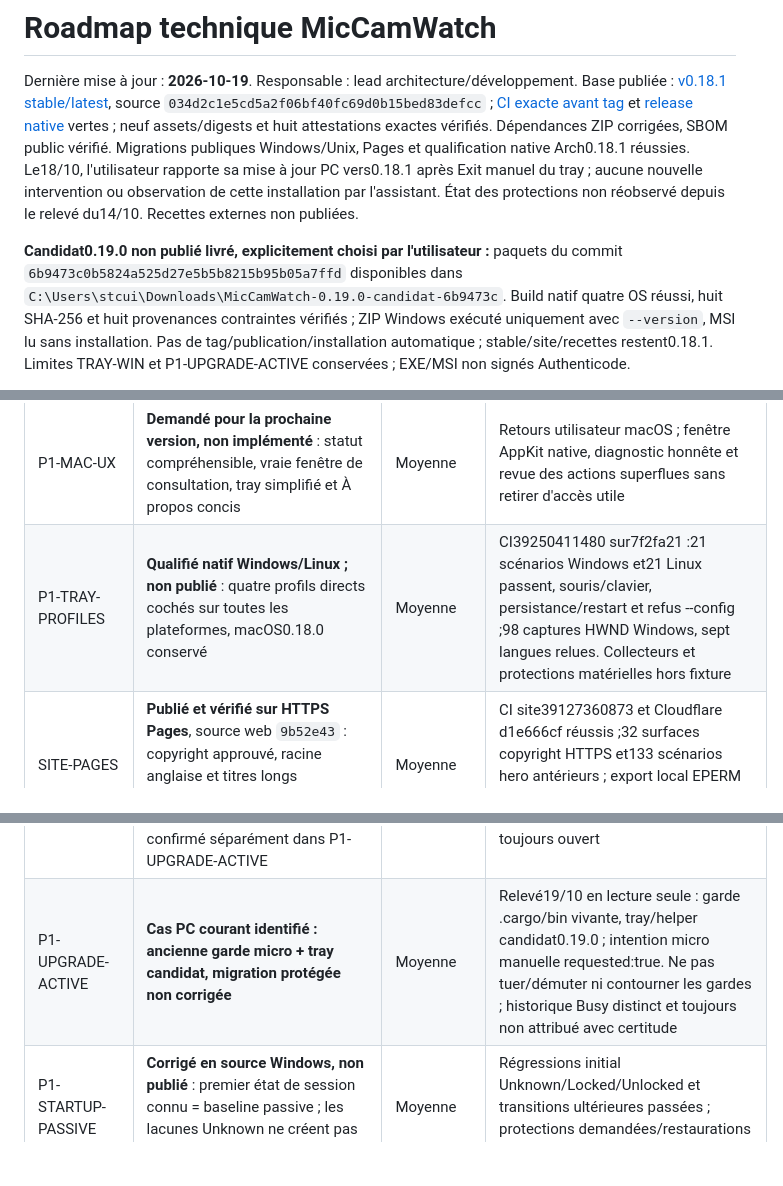
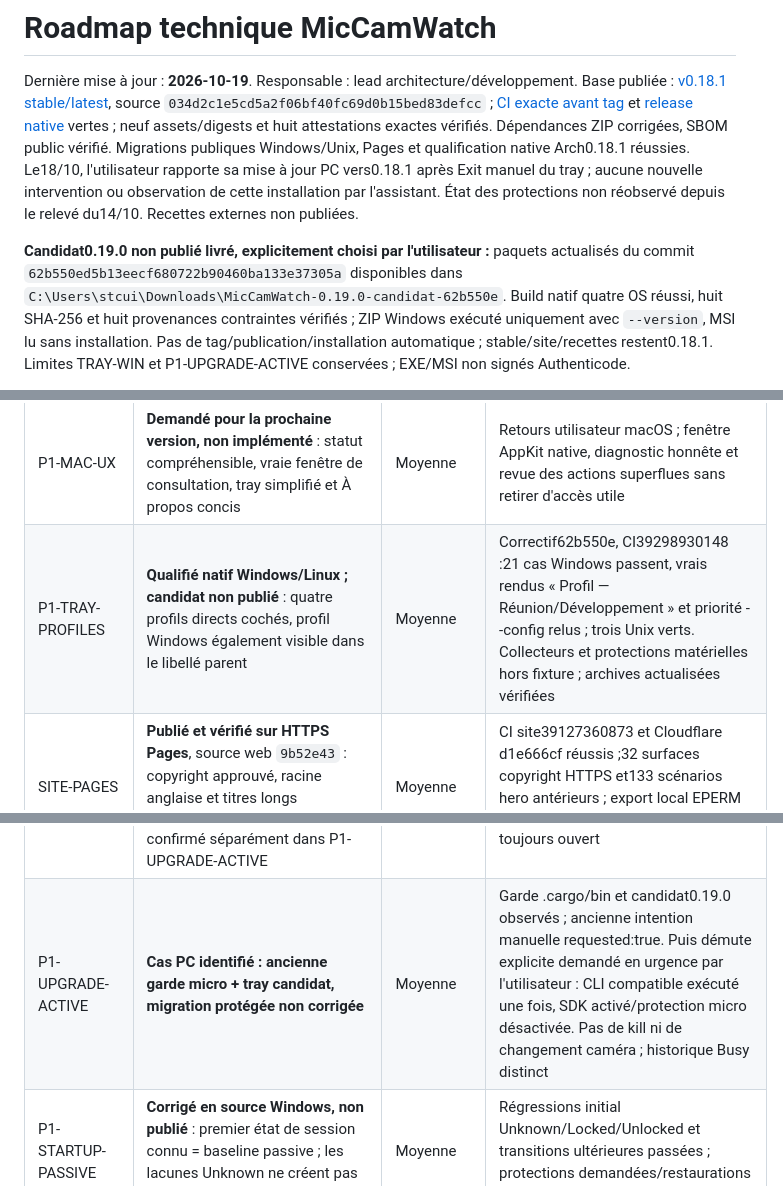
Before and after one commit to Roman-Cuisset/miccamwatch, a Markdown page: docs/ROADMAP.md, 3 parts joined by grey strips. GitHub-like rendering; blank space fills up the shorter version.

Commit message:
docs: record verified profile caption candidate and requested mic release [skip ci]

```diff
--- a/docs/ROADMAP.md
+++ b/docs/ROADMAP.md
@@ -4,8 +4,8 @@ Dernière mise à jour : **2026-10-19**. Responsable : lead architecture/dévelo
 Base publiée : [v0.18.1 stable/latest](https://github.com/Roman-Cuisset/miccamwatch/releases/tag/v0.18.1), source `034d2c1e5cd5a2f06bf40fc69d0b15bed83defcc` ; [CI exacte avant tag](https://github.com/Roman-Cuisset/miccamwatch/actions/runs/39027055886) et [release native](https://github.com/Roman-Cuisset/miccamwatch/actions/runs/39028452282) vertes ; neuf assets/digests et huit attestations exactes vérifiés. Dépendances ZIP corrigées, SBOM public vérifié. Migrations publiques Windows/Unix, Pages et qualification native Arch0.18.1 réussies. Le18/10, l'utilisateur rapporte sa mise à jour PC vers0.18.1 après Exit manuel du tray ; aucune nouvelle intervention ou observation de cette installation par l'assistant. État des protections non réobservé depuis le relevé du14/10. Recettes externes non publiées.
 
 **Candidat0.19.0 non publié livré, explicitement choisi par l'utilisateur :**
-paquets du commit `6b9473c0b5824a525d27e5b5b8215b95b05a7ffd` disponibles dans
-`C:\Users\stcui\Downloads\MicCamWatch-0.19.0-candidat-6b9473c`.
+paquets actualisés du commit `62b550ed5b13eecf680722b90460ba133e37305a` disponibles dans
+`C:\Users\stcui\Downloads\MicCamWatch-0.19.0-candidat-62b550e`.
 Build natif quatre OS réussi, huit SHA-256 et huit provenances contraintes
 vérifiés ; ZIP Windows exécuté uniquement avec `--version`, MSI lu sans installation.
 Pas de tag/publication/installation automatique ; stable/site/recettes restent0.18.1.
@@ -55,7 +55,7 @@ Les identifiants sont stables. À chaque livraison, remplacer l'état par **En c
 | P0-WIN-OWNER-IDLE | **Corrigé et cycle du vrai broker qualifié en source** : arrêt coordonné avec les requêtes admises, sans hausse des délais ni replay | Élevée | bb70dcf, régression ciblée et contre-exemple concurrent sans SDK ; CI39217101436 `proof_complete:true`, libération et EOF réels passés. Cause unique du délai historique non certifiée ; source non publiée |
 | P1-MAC-MENU | **Publié 0.18.0, AppKit réel qualifié** : quatre profils directs cochés, marque MCW template/badges, Details au-dessus d'Exit, sept langues et `--config` prioritaire | Moyenne | IPC desktop v2 frontend/helper appariés ; captures rendues et vraies fenêtres relues, données de capture simulées explicitement |
 | P1-MAC-UX | **Demandé pour la prochaine version, non implémenté** : statut compréhensible, vraie fenêtre de consultation, tray simplifié et À propos concis | Moyenne | Retours utilisateur macOS ; fenêtre AppKit native, diagnostic honnête et revue des actions superflues sans retirer d'accès utile |
-| P1-TRAY-PROFILES | **Qualifié natif Windows/Linux ; non publié** : quatre profils directs cochés sur toutes les plateformes, macOS0.18.0 conservé | Moyenne | CI39250411480 sur7f2fa21 :21 scénarios Windows et21 Linux passent, souris/clavier, persistance/restart et refus --config ;98 captures HWND Windows, sept langues relues. Collecteurs et protections matérielles hors fixture |
+| P1-TRAY-PROFILES | **Qualifié natif Windows/Linux ; candidat non publié** : quatre profils directs cochés, profil Windows également visible dans le libellé parent | Moyenne | Correctif62b550e, CI39298930148 :21 cas Windows passent, vrais rendus « Profil — Réunion/Développement » et priorité --config relus ; trois Unix verts. Collecteurs et protections matérielles hors fixture ; archives actualisées vérifiées |
 | SITE-PAGES | **Publié et vérifié sur HTTPS Pages**, source web `9b52e43` : copyright approuvé, racine anglaise et titres longs conservés ; DMG/CLI0.18.1 et sept langues | Moyenne | CI site39127360873 et Cloudflare d1e666cf réussis ;32 surfaces copyright HTTPS et133 scénarios hero antérieurs ; export local EPERM préservé, captures historiques non relabellées |
 | SITE-TOKENS | **Corrigé sur Pages, vérifié après déploiement `f1344bf`**. Build Git exécuté depuis racine dépôt, output `site-dist`, version/source/checksum réels ; source HTML brute n'est plus un entrypoint | Faible à Moyenne | Gardes build, source unique des faits, aucun token résiduel |
 | SITE-L10N | **Publié et exercé en production** : en/fr/de/es/ja/zh/ru, 227 messages chacun, titres longs et navigation mobile repliables ; DMG localisés conservés | Moyenne | CI site39032505628 ; 133 scénarios HTTPS sept langues, racine sans JS/français/russe et404 root/fr/ru observées ; images171 non relabellées, CSP inchangée |
@@ -71,7 +71,7 @@ Les identifiants sont stables. À chaque livraison, remplacer l'état par **En c
 | P1-MAC-APP-DMG | **Publié 0.18.1**, DMG Apple Silicon et Intel avec app native, sommes et attestations vérifiées | Moyenne | Finder/doublon/Exit, déplacement, remplacement même build, préférences/historique, autostart possédé enabled/dormant, refus POSIX/retrait et cleanup passés ; ad-hoc seulement, pas d'upgrade inter-version app inventé |
 | P1-ARM | Linux ARM64 : à faire | Élevée | ABI/sysroot, installation et tests natifs |
 | P1-UPGRADE | **Partiel ; correctif handoff/EOF validé natif en source** : relance Windows sans héritage de handles et sortie coopérative ; refus préalable avec tray actif confirmé séparément dans P1-UPGRADE-ACTIVE | Moyenne | CI39127360852 : appelant capturé terminé avec vrai compagnon vivant ; binaires publics non remplacés par l'assistant, warning ancien CLI mappé toujours ouvert |
-| P1-UPGRADE-ACTIVE | **Cas PC courant identifié : ancienne garde micro + tray candidat, migration protégée non corrigée** | Moyenne | Relevé19/10 en lecture seule : garde .cargo/bin vivante, tray/helper candidat0.19.0 ; intention micro manuelle requested:true. Ne pas tuer/démuter ni contourner les gardes ; historique Busy distinct et toujours non attribué avec certitude |
+| P1-UPGRADE-ACTIVE | **Cas PC identifié : ancienne garde micro + tray candidat, migration protégée non corrigée** | Moyenne | Garde .cargo/bin et candidat0.19.0 observés ; ancienne intention manuelle requested:true. Puis démute explicite demandé en urgence par l'utilisateur : CLI compatible exécuté une fois, SDK activé/protection micro désactivée. Pas de kill ni de changement caméra ; historique Busy distinct |
 | P1-STARTUP-PASSIVE | **Corrigé en source Windows, non publié** : premier état de session connu = baseline passive ; les lacunes Unknown ne créent pas d'arête | Moyenne | Régressions initial Unknown/Locked/Unlocked et transitions ultérieures passées ; protections demandées/restaurations conservées ; aucune action sur le PC |
 | P1-UNINSTALL | **Demandé, à faire** : désinstallation rapide par `mcw uninstall` ou point d'entrée équivalent, adapté à la provenance réelle de l'installation | Moyenne | Refus si protection/restauration active, identité/ownership exacts, délégation au gestionnaire MSI/Homebrew/AUR et conservation des données |
 | P2-HOOKS | Retenu, à faire | Élevée | Transitions actives cohérentes, effets bornés |
```
Also changed, not shown: other parts of docs/ROADMAP.md (+3 -0 lines).
